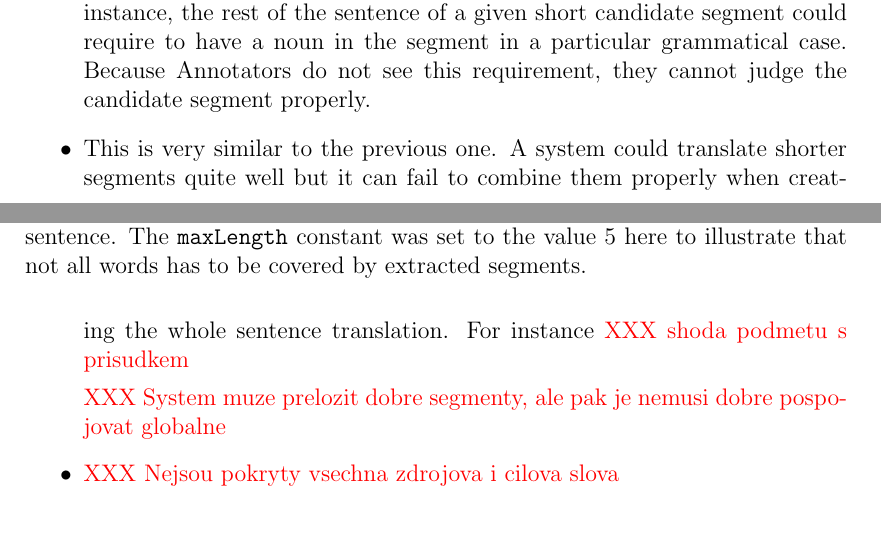
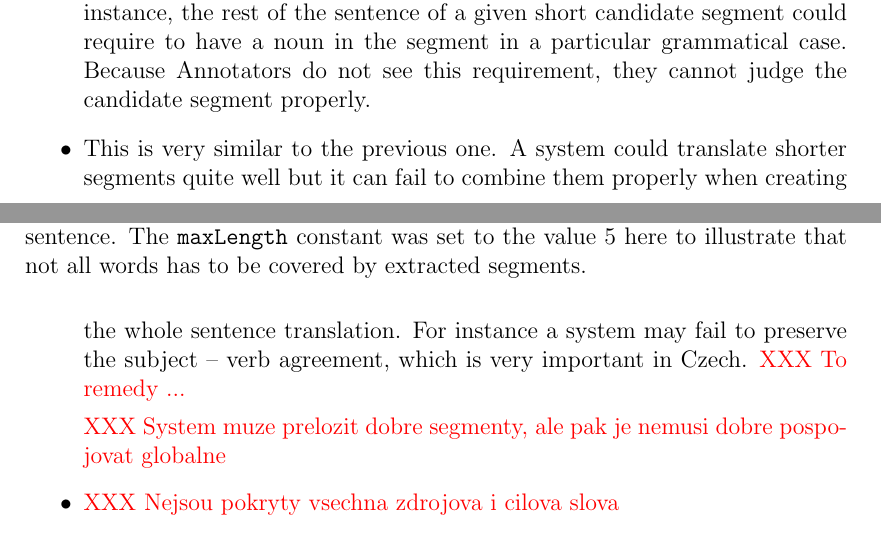
Before and after one commit to machacek/diplomka, a LaTeX thesis (thesis/main.tex, which reads thesis/segranks.tex): two parts of pages 10 and 11 of 34, joined at a grey line, cut so that both start at the same text. Compiled offline with pdfLaTeX.

Commit message:
drobne zmeny

```diff
--- a/thesis/segranks.tex
+++ b/thesis/segranks.tex
@@ -117,8 +117,9 @@ disadvantages and that we should still try it.
 
   \item This is very similar to the previous one. A system could translate
     shorter segments quite well but it can fail to combine them properly when
-    creating the whole sentence translation. For instance \XXX{shoda podmetu s
-    prisudkem}
+    creating the whole sentence translation. For instance a system may fail
+    to preserve the subject -- verb agreement, which is very important in
+    Czech. \XXX{To remedy ... }
 
     \XXX{System muze prelozit dobre segmenty, ale pak je nemusi dobre pospojovat globalne}
   \item \XXX{Nejsou pokryty vsechna zdrojova i cilova slova}
```
